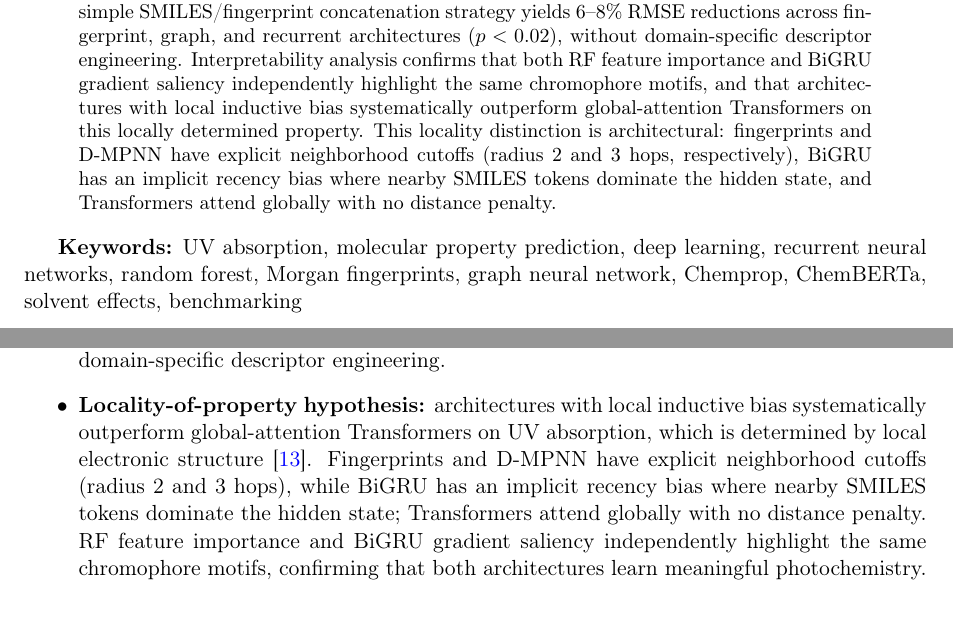
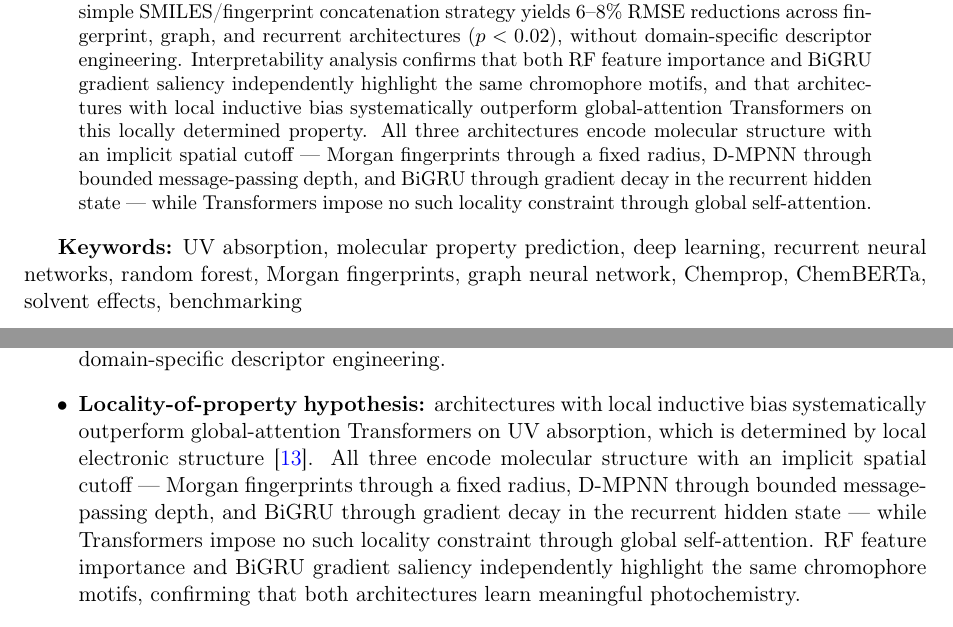
Before and after one commit to Umesh1608/ML_UV_models, a LaTeX paper (benchmark_paper.tex): two parts of pages 1 and 3 of 32, joined at a grey line, cut so that both start at the same text. Compiled offline with pdfLaTeX.

Commit message:
Reword locality hypothesis: unified spatial-cutoff framing (option 3)

```diff
--- a/benchmark_paper.tex
+++ b/benchmark_paper.tex
@@ -59,7 +59,7 @@ For screening within known chemical space, RF with Morgan fingerprints is optima
 For exploring novel scaffolds, deep learning is superior: experimental validation on 16 novel UV-absorbing compounds shows that Chemprop (MAE = 26.2~nm), ChemBERTa (26.3~nm), and an optimized BiGRU (28.6~nm; 3-layer, 256-unit architecture identified via Bayesian hyperparameter search) all outperform RF (38.5~nm), as learned representations generalize where fixed fingerprints cannot.
 In either case, encoding solvent identity improves all models: a simple SMILES/fingerprint concatenation strategy yields 6--8\% RMSE reductions across fingerprint, graph, and recurrent architectures ($p < 0.02$), without domain-specific descriptor engineering.
 Interpretability analysis confirms that both RF feature importance and BiGRU gradient saliency independently highlight the same chromophore motifs, and that architectures with local inductive bias systematically outperform global-attention Transformers on this locally determined property.
-This locality distinction is architectural: fingerprints and D-MPNN have explicit neighborhood cutoffs (radius 2 and 3 hops, respectively), BiGRU has an implicit recency bias where nearby SMILES tokens dominate the hidden state, and Transformers attend globally with no distance penalty.
+All three architectures encode molecular structure with an implicit spatial cutoff --- Morgan fingerprints through a fixed radius, D-MPNN through bounded message-passing depth, and BiGRU through gradient decay in the recurrent hidden state --- while Transformers impose no such locality constraint through global self-attention.
 \end{abstract}
 
 \textbf{Keywords:} UV absorption, molecular property prediction, deep learning, recurrent neural networks, random forest, Morgan fingerprints, graph neural network, Chemprop, ChemBERTa, solvent effects, benchmarking
@@ -217,7 +217,7 @@ Our key contributions are:
     \item \textbf{Controlled multi-architecture comparison} across three datasets using published evaluation protocols. Chemprop (D-MPNN) with default hyperparameters sets new state-of-the-art results on both external datasets, while RF and Chemprop are statistically tied on primary cross-validation.
     \item \textbf{Optimized BiGRU architecture} via Bayesian hyperparameter search (3-layer, 256-unit, 4.8\% RMSE improvement), providing a tuned sequence-based model for practitioners without access to graph-based tools.
     \item \textbf{Architecture-independent solvent encoding:} a simple concatenation strategy yields 6--8\% RMSE reductions across fingerprint, graph, and recurrent models ($p < 0.02$), without domain-specific descriptor engineering.
-    \item \textbf{Locality-of-property hypothesis:} architectures with local inductive bias systematically outperform global-attention Transformers on UV absorption, which is determined by local electronic structure~\cite{chenMolecularLanguage2023}. Fingerprints and D-MPNN have explicit neighborhood cutoffs (radius 2 and 3 hops), while BiGRU has an implicit recency bias where nearby SMILES tokens dominate the hidden state; Transformers attend globally with no distance penalty. RF feature importance and BiGRU gradient saliency independently highlight the same chromophore motifs, confirming that both architectures learn meaningful photochemistry.
+    \item \textbf{Locality-of-property hypothesis:} architectures with local inductive bias systematically outperform global-attention Transformers on UV absorption, which is determined by local electronic structure~\cite{chenMolecularLanguage2023}. All three encode molecular structure with an implicit spatial cutoff --- Morgan fingerprints through a fixed radius, D-MPNN through bounded message-passing depth, and BiGRU through gradient decay in the recurrent hidden state --- while Transformers impose no such locality constraint through global self-attention. RF feature importance and BiGRU gradient saliency independently highlight the same chromophore motifs, confirming that both architectures learn meaningful photochemistry.
     \item \textbf{Photosafety application:} ICH~S10 classification on a reconstructed Reaxys dataset validates practical utility.
 \end{itemize}
 
```
Also changed, not shown: benchmark_paper_jcim.tex (+2 -2 lines).
